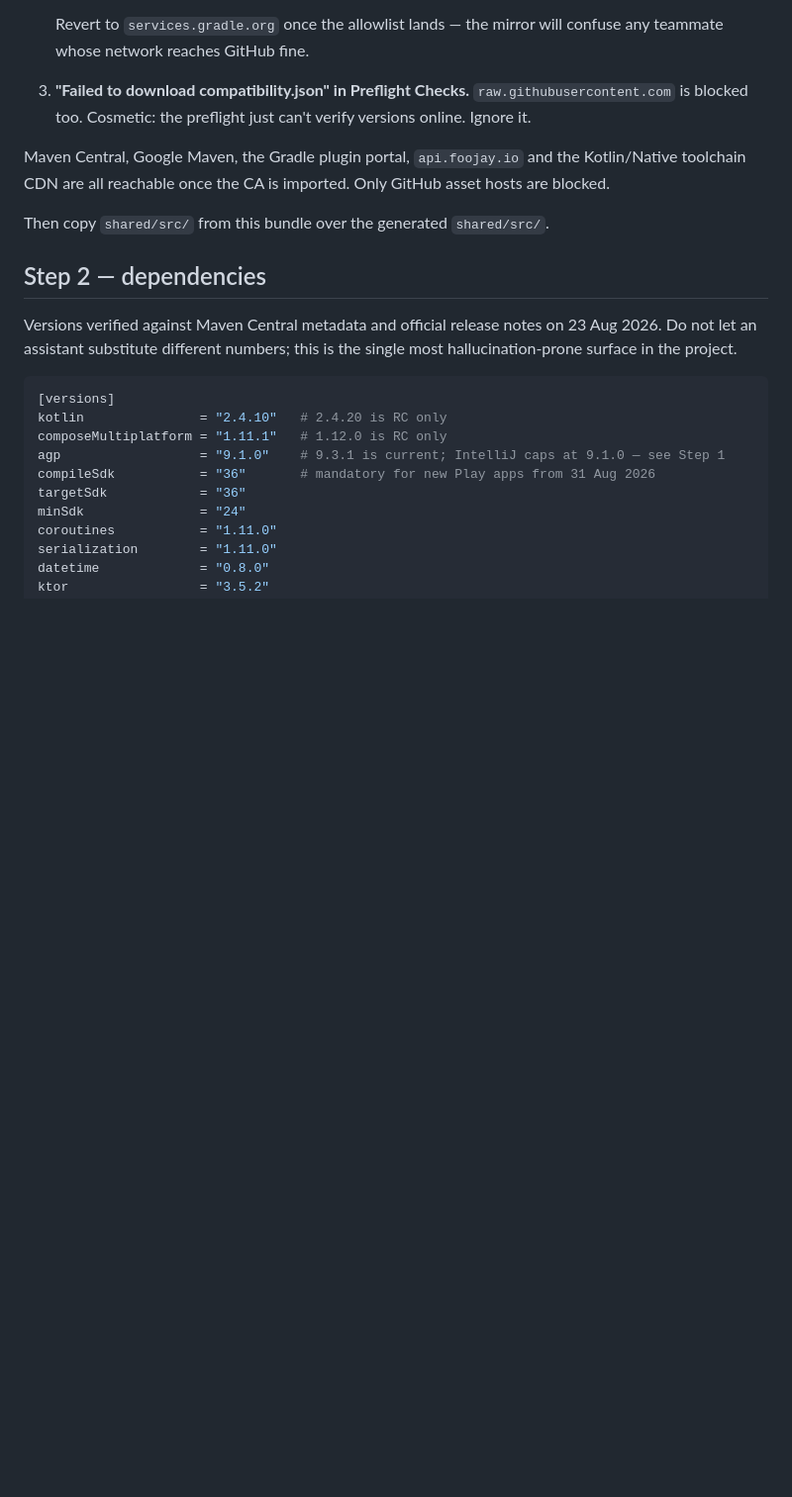
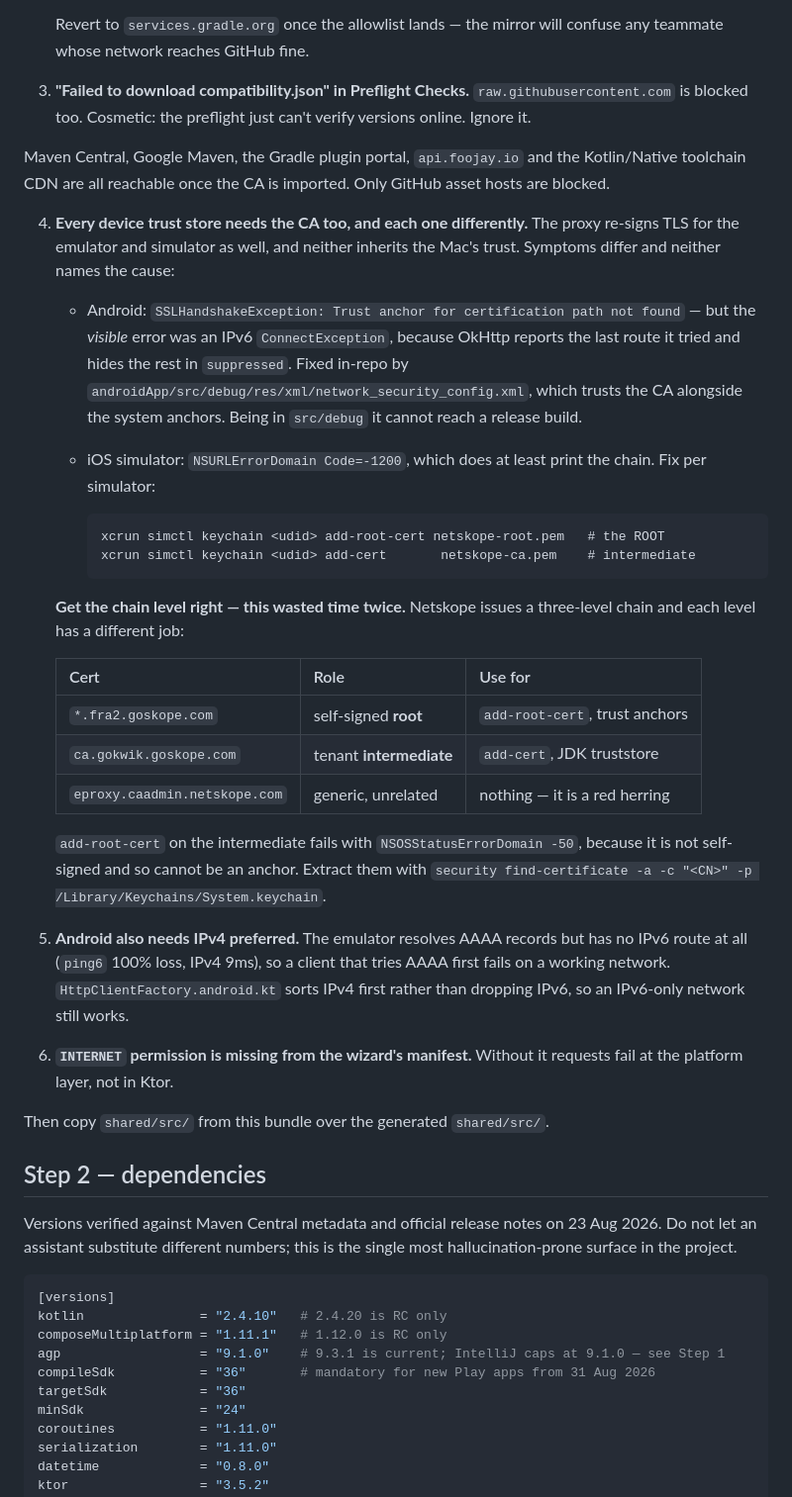
Before and after one commit to TusharTechs/machine-charades, a Markdown page: SETUP.md, the part around the change. Shown at 99% size. Drawn GitHub-style; blank space fills up the shorter version.

Commit message:
Document device trust stores and the Netskope chain levels
Three trust stores needed the proxy CA today — the JDK, the Android
emulator and the iOS simulator — and each failed with a different error,
none of which named a certificate. Records the symptoms, the per-platform
fix, and which of Netskope's three chain levels to use where, since
picking the wrong one cost time twice: add-root-cert rejects the
intermediate with -50, and the generic eproxy cert is a red herring.

Also notes the emulator's missing IPv6 route and the absent INTERNET
permission, both of which surfaced as unrelated-looking errors.

````diff
--- a/SETUP.md
+++ b/SETUP.md
@@ -165,6 +165,46 @@ and are not.
 Maven Central, Google Maven, the Gradle plugin portal, `api.foojay.io` and the
 Kotlin/Native toolchain CDN are all reachable once the CA is imported. Only
 GitHub asset hosts are blocked.
+
+4. **Every device trust store needs the CA too, and each one differently.**
+   The proxy re-signs TLS for the emulator and simulator as well, and neither
+   inherits the Mac's trust. Symptoms differ and neither names the cause:
+
+   - Android: `SSLHandshakeException: Trust anchor for certification path not
+     found` — but the *visible* error was an IPv6 `ConnectException`, because
+     OkHttp reports the last route it tried and hides the rest in `suppressed`.
+     Fixed in-repo by `androidApp/src/debug/res/xml/network_security_config.xml`,
+     which trusts the CA alongside the system anchors. Being in `src/debug` it
+     cannot reach a release build.
+   - iOS simulator: `NSURLErrorDomain Code=-1200`, which does at least print
+     the chain. Fix per simulator:
+
+     ```
+     xcrun simctl keychain <udid> add-root-cert netskope-root.pem   # the ROOT
+     xcrun simctl keychain <udid> add-cert       netskope-ca.pem    # intermediate
+     ```
+
+   **Get the chain level right — this wasted time twice.** Netskope issues a
+   three-level chain and each level has a different job:
+
+   | Cert | Role | Use for |
+   |---|---|---|
+   | `*.fra2.goskope.com` | self-signed **root** | `add-root-cert`, trust anchors |
+   | `ca.gokwik.goskope.com` | tenant **intermediate** | `add-cert`, JDK truststore |
+   | `eproxy.caadmin.netskope.com` | generic, unrelated | nothing — it is a red herring |
+
+   `add-root-cert` on the intermediate fails with `NSOSStatusErrorDomain -50`,
+   because it is not self-signed and so cannot be an anchor. Extract them with
+   `security find-certificate -a -c "<CN>" -p /Library/Keychains/System.keychain`.
+
+5. **Android also needs IPv4 preferred.** The emulator resolves AAAA records but
+   has no IPv6 route at all (`ping6` 100% loss, IPv4 9ms), so a client that
+   tries AAAA first fails on a working network. `HttpClientFactory.android.kt`
+   sorts IPv4 first rather than dropping IPv6, so an IPv6-only network still
+   works.
+
+6. **`INTERNET` permission is missing from the wizard's manifest.** Without it
+   requests fail at the platform layer, not in Ktor.
 
 Then copy `shared/src/` from this bundle over the generated `shared/src/`.
 
````
